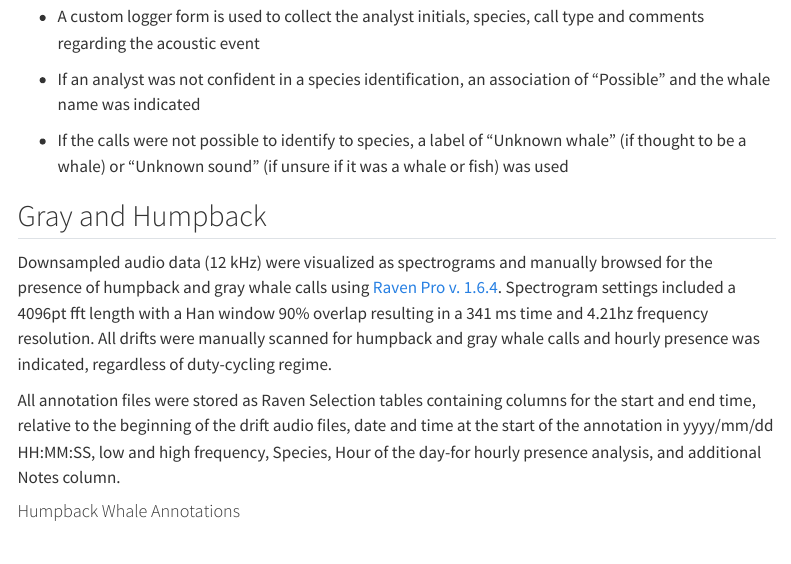
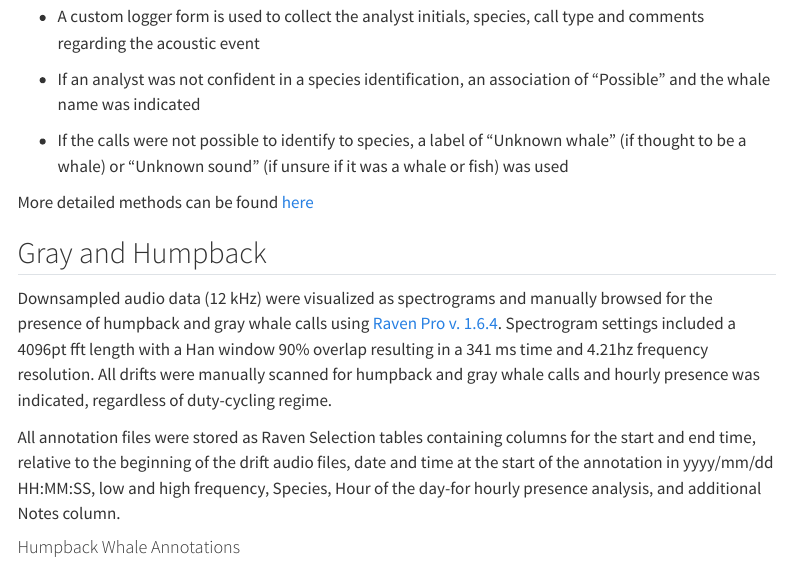
Before and after one commit to SAEL-SWFSC/adrift-analysis-methods, a Quarto document (content/BaleenWhales/Overview.qmd): the page in a window 1100 px wide, from 2370 px down. Rendered offline with R 4.5, knitr and Pandoc in place of Quarto, with nearby package versions; menus at the side of the page are left out.

Commit message:
Added link to Liz's detailed methods

```diff
--- a/content/BaleenWhales/Overview.qmd
+++ b/content/BaleenWhales/Overview.qmd
@@ -93,6 +93,8 @@ More details of these methods can be found [here](https://sael-swfsc.github.io/a
 
 -   If the calls were not possible to identify to species, a label of "Unknown whale" (if thought to be a whale) or "Unknown sound" (if unsure if it was a whale or fish) was used
 
+More detailed methods can be found [here](https://github.com/SAEL-SWFSC/adrift-analysis-methods/blob/eb42960cac44a238ec705e0f1d720c6d2b5b152f/reports/Liz%20Fin%20Whale%20Analysis/OSA_NMSF_2023.578_Project_Report.pdf)
+
 ## Gray and Humpback
 
 Downsampled audio data (12 kHz) were visualized as spectrograms and manually browsed for the presence of humpback and gray whale calls using [Raven Pro v. 1.6.4](https://store.birds.cornell.edu/collections/raven-sound-software). Spectrogram settings included a 4096pt fft length with a Han window 90% overlap resulting in a 341 ms time and 4.21hz frequency resolution. All drifts were manually scanned for humpback and gray whale calls and hourly presence was indicated, regardless of duty-cycling regime.
```
